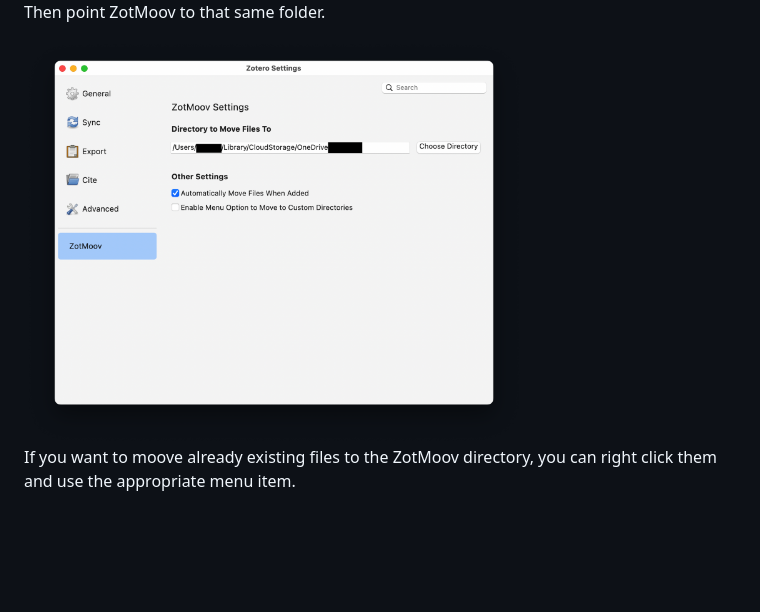
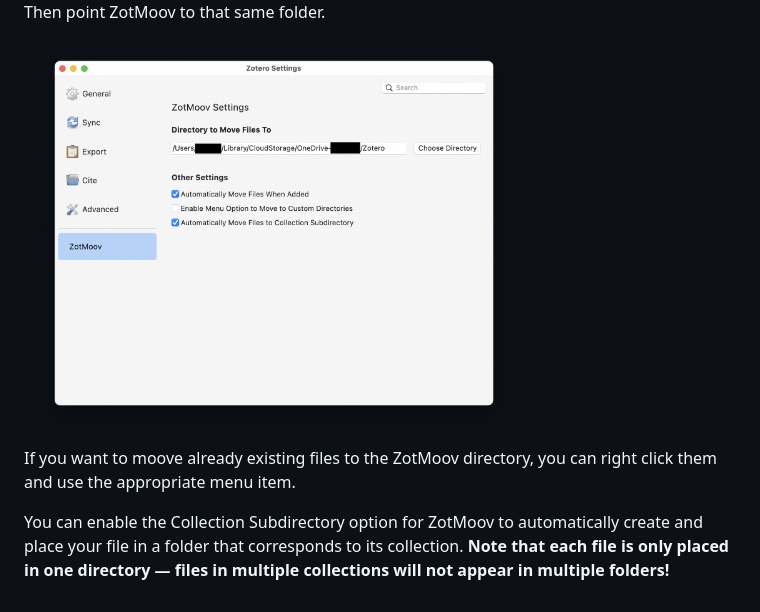
Before and after one commit to wileyyugioh/zotmoov, a Markdown page: README.md, the part around the change. Rendered like a GitHub page; pictures changed too: res/Image2.png; blank space fills up the shorter version.

```diff
--- a/README.md
+++ b/README.md
@@ -18,3 +18,5 @@ Then point ZotMoov to that same folder.
 <img src="res/Image2.png" width="500"/>
 
 If you want to moove already existing files to the ZotMoov directory, you can right click them and use the appropriate menu item.
+
+You can enable the Collection Subdirectory option for ZotMoov to automatically create and place your file in a folder that corresponds to its collection. **Note that each file is only placed in one directory — files in multiple collections will not appear in multiple folders!**
```
